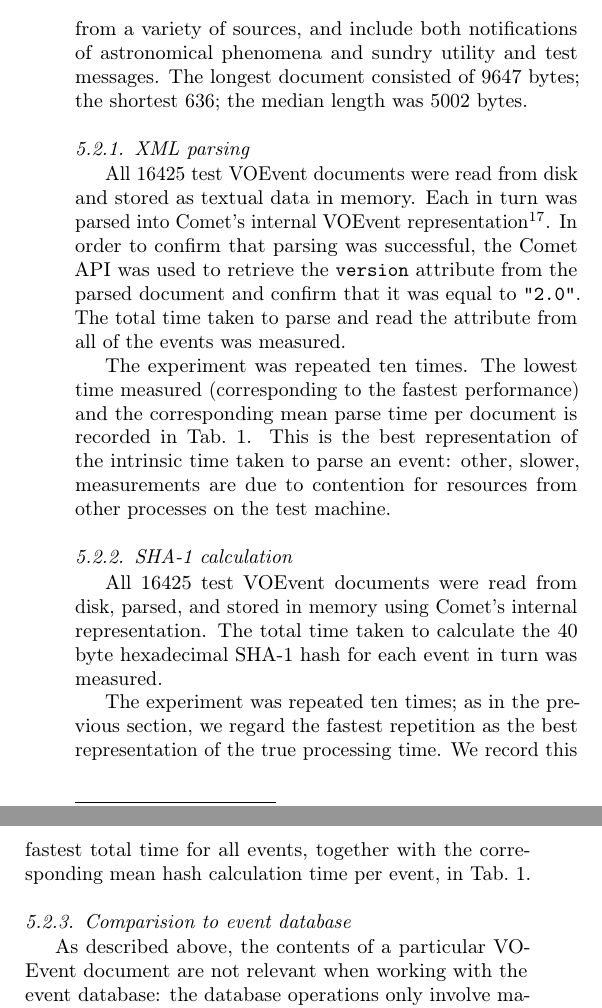
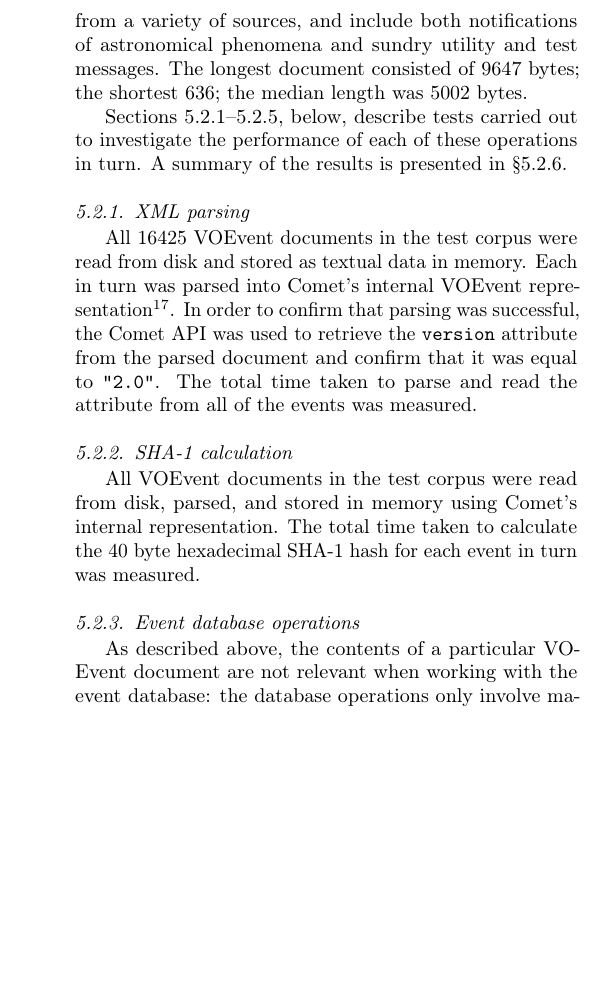
Before and after one commit to jdswinbank/Comet, a LaTeX paper (manuscript/comet.tex): two parts of the columns of page 9 of 18 before the commit and part of one column of page 9 of 18 after it, the two joined at a grey line, cut so that both start at the same text, the shorter picture padded with empty space. Compiled offline with pdfLaTeX.

Commit message:
Results section for individual perf tests

```diff
--- a/manuscript/comet.tex
+++ b/manuscript/comet.tex
@@ -872,3 +872,7 @@ variety of sources, and include both notifications of astronomical phenomena
 and sundry utility and test messages. The longest document consisted of 9647
 bytes; the shortest 636; the median length was 5002 bytes.
 
+Sections~\ref{sec:perf:individual:parse}--\ref{sec:perf:individual:xpath},
+below, describe tests carried out to investigate the performance of each of
+these operations in turn. A summary of the results is presented in
+\S\ref{sec:perf:individual:results}.
@@ -907,37 +880,25 @@ Schema validation & 1.385420 & 0.000084 \\
 \subsubsection{XML parsing}
 \label{sec:perf:individual:parse}
 
-All 16425 test VOEvent documents were read from disk and stored as textual
-data in memory. Each in turn was parsed into Comet's internal VOEvent
-representation\footnote{Comet represents XML documents using a custom-built
-wrapper around the \texttt{Element} class provided by lxml
+All 16425 VOEvent documents in the test corpus were read from disk and stored
+as textual data in memory. Each in turn was parsed into Comet's internal
+VOEvent representation\footnote{Comet represents XML documents using a
+custom-built wrapper around the \texttt{Element} class provided by lxml
 (\url{http://lxml.de/}).}. In order to confirm that parsing was successful,
 the Comet API was used to retrieve the \texttt{version} attribute from the
 parsed document and confirm that it was equal to \texttt{"2.0"}. The total
 time taken to parse and read the attribute from all of the events was
 measured.
 
-The experiment was repeated ten times. The lowest time measured (corresponding
-to the fastest performance) and the corresponding mean parse time per document
-is recorded in Tab.~\ref{tab:perf:individual}. This is the best representation
-of the intrinsic time taken to parse an event: other, slower, measurements are
-due to contention for resources from other processes on the test machine.
-
 \subsubsection{SHA-1 calculation}
 \label{sec:perf:individual:hash}
 
-All 16425 test VOEvent documents were read from disk, parsed, and stored in
-memory using Comet's internal representation. The total time taken to
-calculate the 40 byte hexadecimal SHA-1 hash for each event in turn was
+All VOEvent documents in the test corpus were read from disk, parsed, and
+stored in memory using Comet's internal representation. The total time taken
+to calculate the 40 byte hexadecimal SHA-1 hash for each event in turn was
 measured.
 
-The experiment was repeated ten times; as in the previous section, we regard
-the fastest repetition as the best representation of the true processing time.
-We record this fastest total time for all events, together with the
-corresponding mean hash calculation time per event, in
-Tab.~\ref{tab:perf:individual}.
-
-\subsubsection{Comparision to event database}
+\subsubsection{Event database operations}
 
 \begin{listing*}
 \begin{minted}[frame=lines]{xml}
```
Also changed, not shown: manuscript/comet.tex (92 more changed lines).
